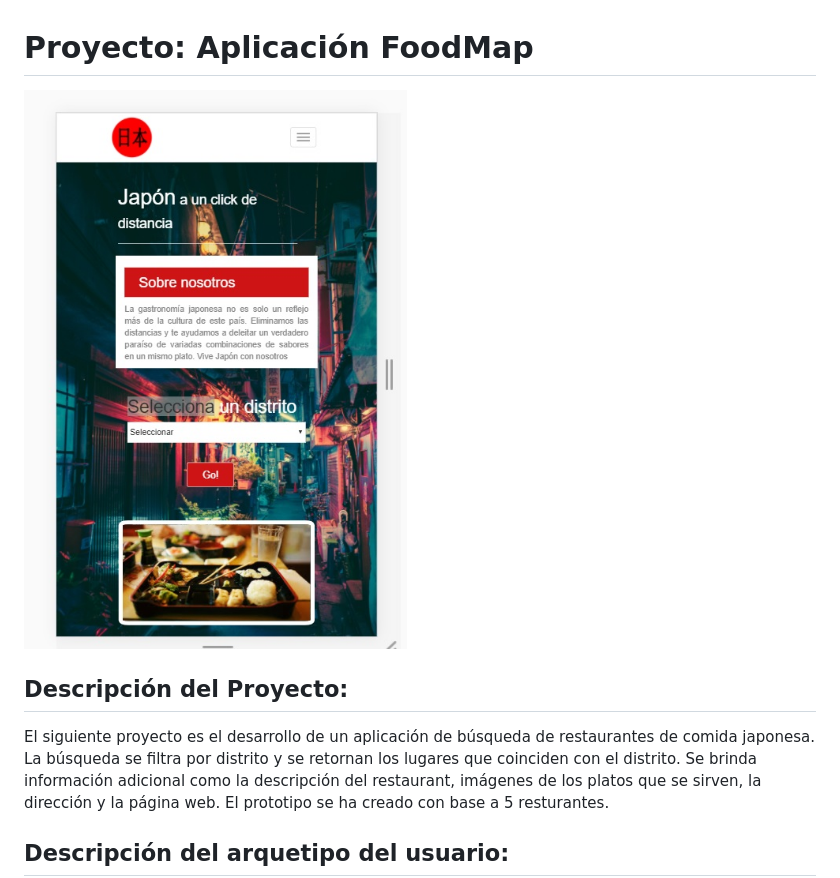
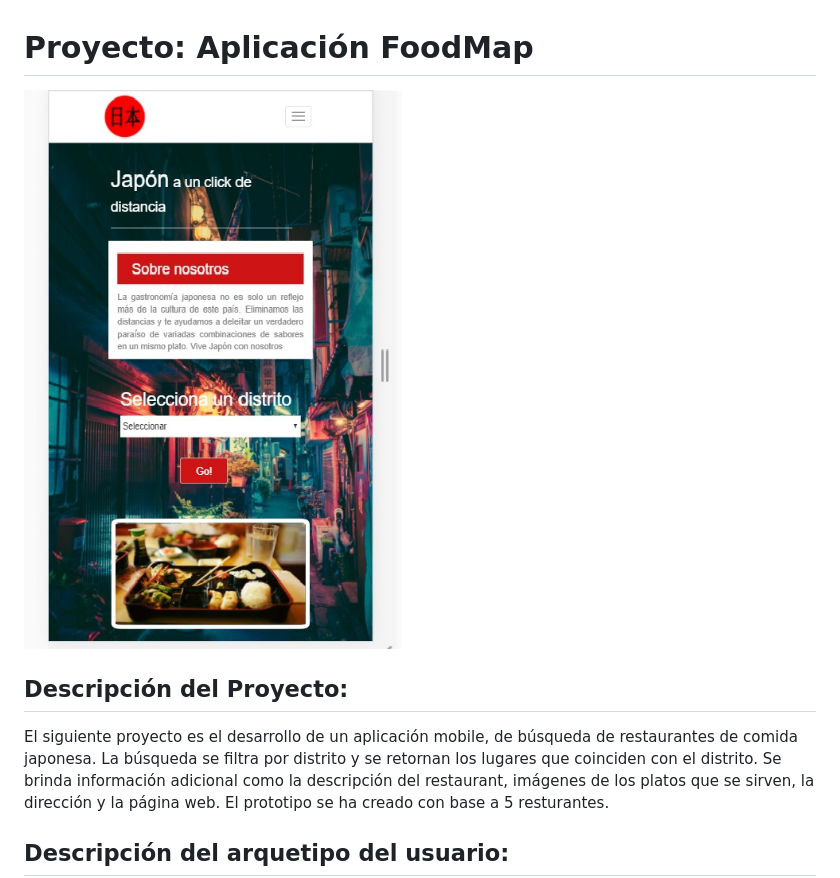
Before and after one commit to Yelitza3125/foodmap, a Markdown page: README.md, the part around the change. GitHub-like rendering; pictures changed too: assets/images/app.jpg.

```diff
--- a/README.md
+++ b/README.md
@@ -4,7 +4,7 @@
 
 ## Descripción del Proyecto:
 
-El siguiente proyecto es el desarrollo de un aplicación de búsqueda de restaurantes de comida japonesa.
+El siguiente proyecto es el desarrollo de un aplicación mobile, de búsqueda de restaurantes de comida japonesa.
 La búsqueda se filtra por distrito y se retornan los lugares que coinciden con el distrito.
 Se brinda información adicional como la descripción del restaurant, imágenes de los platos que se sirven, la dirección y la página web.
 El prototipo se ha creado con base a 5 resturantes.
```
Also changed, not shown: 2 other files.
